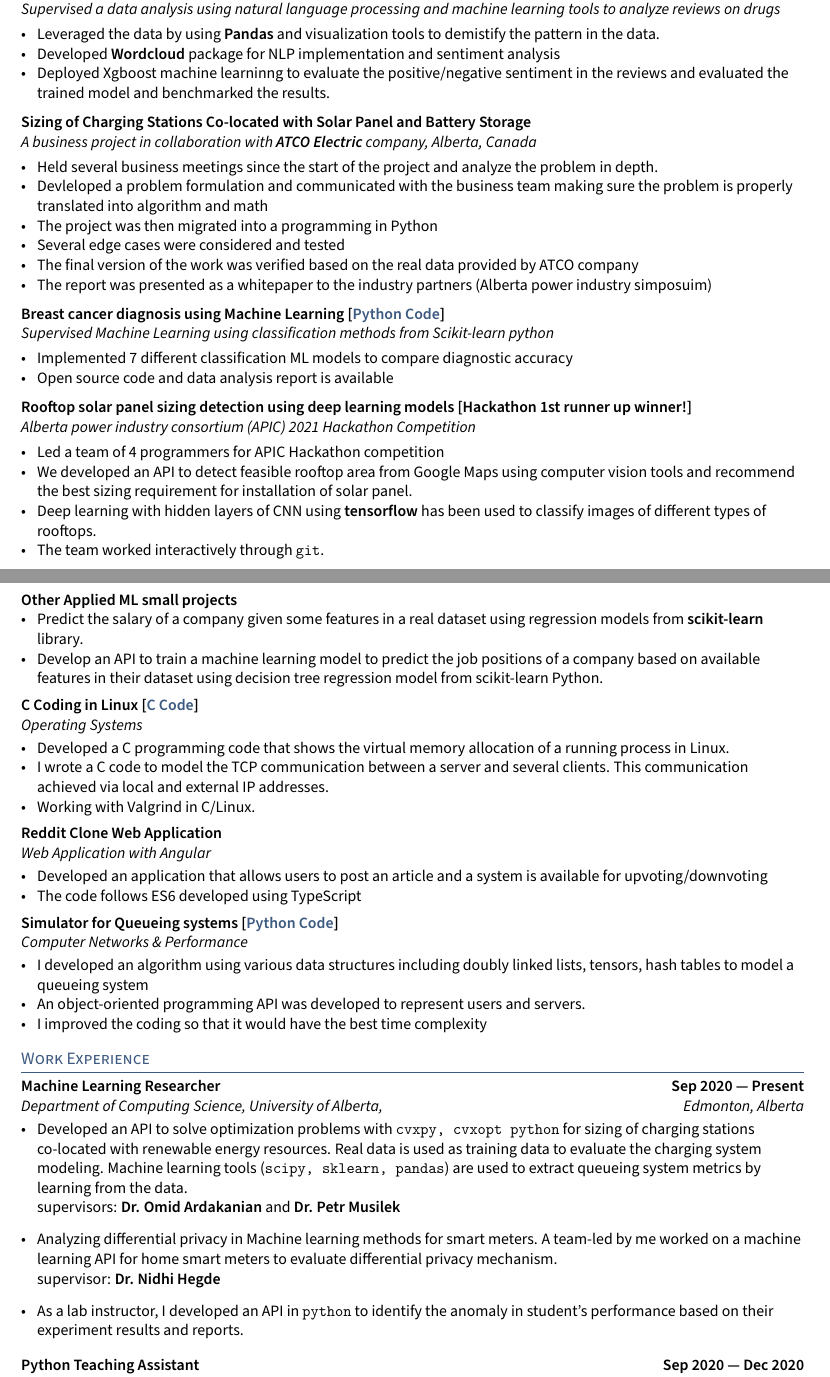
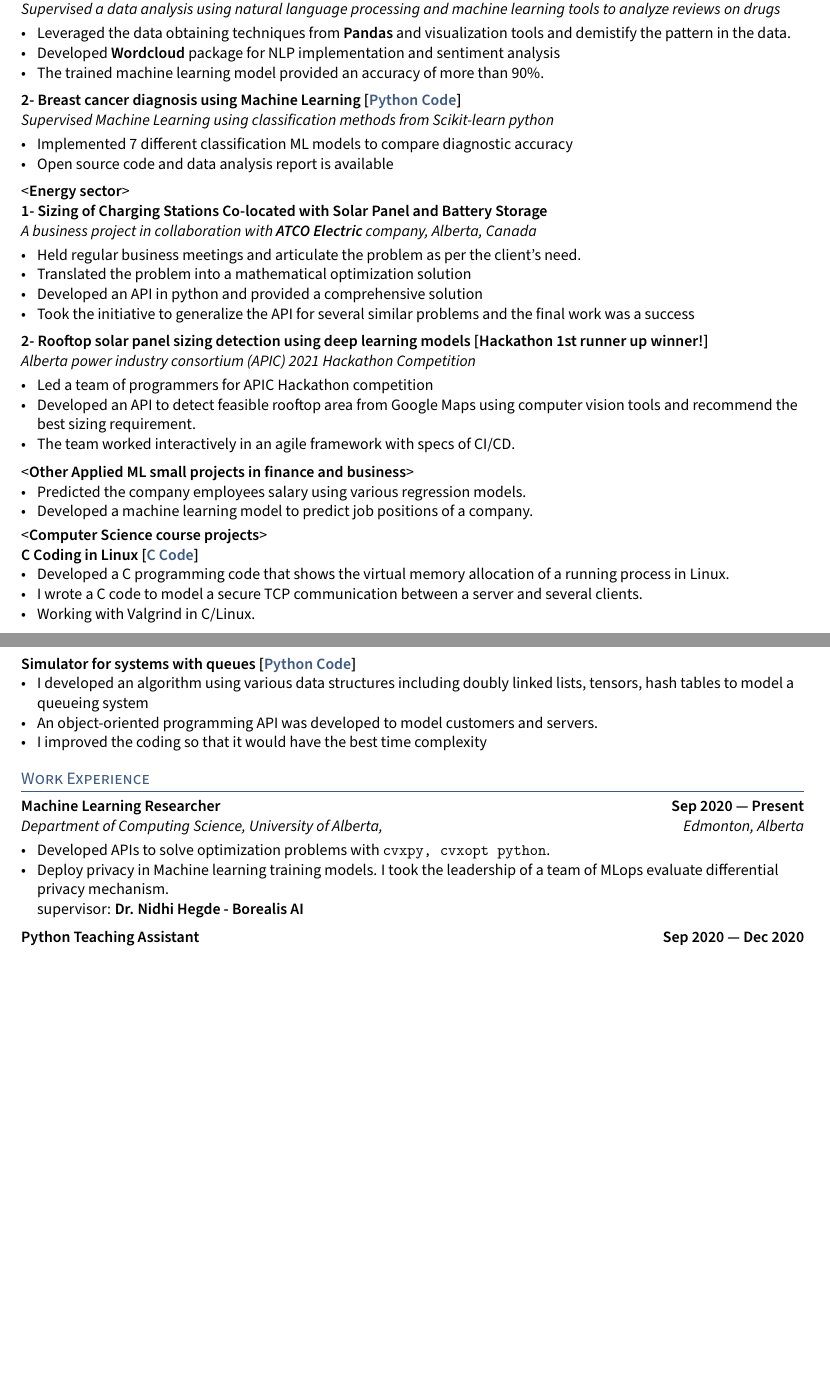
Before and after one commit to Hadi2525/hadi2525.github.io, a LaTeX CV (CV/Rouhani_resume.tex): two parts of pages 1 and 2 of 4 before the commit and two parts of pages 1 and 2 of 3 after it, joined at a grey line, cut so that both start at the same text, the shorter picture padded with empty space. Compiled offline with pdfLaTeX.

Commit message:
my CV update

```diff
--- a/CV/Rouhani_resume.tex
+++ b/CV/Rouhani_resume.tex
@@ -18,7 +18,7 @@
 %====================
 \author{Hadi Rohani} % Name Here
 \def\phone{(587)566-5117}
-\def\city{Department of Computing Science, University of Alberta, Edmonton, Alberta}
+\def\city{Department of Computing Science, University of Alberta, Edmonton, AB}
 \def\email{rouhani@ualberta.ca}
 \def\Web{hadi2525.github.io}
 % \def \LinkedIn{linkedin.com/in/hrohani} % linkedin.com/in/______
@@ -78,62 +78,55 @@
+	\subsection{1- Pharmaceutical Drug review - A machine learning \& data analysis~[\href{https://github.com/Hadi2525/applied_ML/blob/master/Pharma/drug_model.ipynb}{Python Code}]}
 	\subtext{Supervised a data analysis using natural language processing and machine learning tools to analyze reviews on drugs}
 	\begin{zitemize}
-		\item Leveraged the data by using \textbf{Pandas} and visualization tools to demistify the pattern in the data.
+		\item Leveraged the data obtaining techniques from \textbf{Pandas} and visualization tools and demistify the pattern in the data.
 		\item Developed \textbf{Wordcloud} package for NLP implementation and sentiment analysis
-		\item Deployed Xgboost machine learninng to evaluate the positive/negative sentiment in the reviews and evaluated the  trained model and benchmarked the results.
+		\item The trained machine learning model provided an accuracy of more than 90\%.
 	\end{zitemize}
+
+	\subsection{2- Breast cancer diagnosis using Machine Learning~[\href{https://github.com/Hadi2525/applied_ML/blob/master/Breast_cancer_ML/BC_ML.ipynb}{Python Code}]}
+	\subtext{Supervised Machine Learning using classification methods from Scikit-learn python}
+	\begin{zitemize}
+		\item Implemented 7 different classification ML models to compare diagnostic accuracy
+		\item Open source code and data analysis report is available
+	\end{zitemize}
+
+	<\textbf{Energy sector}>
+	\subsection{1- Sizing of Charging Stations Co-located with Solar Panel and Battery Storage}
+\subtext{A business project in collaboration with \textbf{ATCO Electric }company, Alberta, Canada}
+\begin{zitemize}
+	\item Held regular business meetings and articulate the problem as per the client's need.
+	\item Translated the problem into a mathematical optimization solution
+	\item Developed an API in python and provided a comprehensive solution
+	\item Took the initiative to generalize the API for several similar problems and the final work was a success
+\end{zitemize}
 
 
 
-	\subsection{Sizing of Charging Stations Co-located with Solar Panel and Battery Storage}
-\subtext{A business project in collaboration with \textbf{ATCO Electric }company, Alberta, Canada}
+\subsection{2- Rooftop solar panel sizing detection using deep learning models~[Hackathon 1st runner up winner!]}
+\subtext{Alberta power industry consortium (APIC) 2021 Hackathon Competition}
 \begin{zitemize}
-	\item Held several business meetings since the start of the project and analyze the problem in depth.
-	\item Devleloped a problem formulation and communicated with the business team making sure the problem is properly translated into algorithm and math
-	\item The project was then migrated into a programming in Python
-	\item Several edge cases were considered and tested
-	\item The final version of the work was verified based on the real data provided by ATCO company
-	\item The report was presented as a whitepaper to the industry partners (Alberta power industry simposuim)
+ \item Led a team of programmers for APIC Hackathon competition
+	\item Developed an API to detect feasible rooftop area from Google Maps using computer vision tools and recommend the best sizing requirement.
+	\item The team worked interactively in an agile framework with specs of CI/CD.
 \end{zitemize}
 
-
-\subsection{Breast cancer diagnosis using Machine Learning~[\href{https://github.com/Hadi2525/applied_ML/blob/master/Breast_cancer_ML/BC_ML.ipynb}{Python Code}]}
-\subtext{Supervised Machine Learning using classification methods from Scikit-learn python}
+<\textbf{Other Applied ML small projects in finance and business}>\vspace{-0.75em}
 \begin{zitemize}
-	\item Implemented 7 different classification ML models to compare diagnostic accuracy
-	\item Open source code and data analysis report is available
+	\item Predicted the company employees salary using various regression models.
+	\item Developed a machine learning model to predict job positions of a company.
 \end{zitemize}
-\subsection{Rooftop solar panel sizing detection using deep learning models~[Hackathon 1st runner up winner!]}
-\subtext{Alberta power industry consortium (APIC) 2021 Hackathon Competition}
+<\textbf{Computer Science course projects}>
+\subsection{C Coding in Linux~[\href{https://github.com/Hadi2525/vmemory_maps}{C Code}]}
 \begin{zitemize}
- \item Led a team of 4 programmers for APIC Hackathon competition
-	\item We developed an API to detect feasible rooftop area from Google Maps using computer vision tools and recommend the best sizing requirement for installation of solar panel.
-	\item Deep learning with hidden layers of CNN using \textbf{tensorflow} has been used to classify images of different types of rooftops.
-	\item The team worked interactively through \texttt{git}.
-\end{zitemize}
-\subsection{Other Applied ML small projects}
-\begin{zitemize}
-	\item Predict the salary of a company given some features in a real dataset using regression models from \textbf{scikit-learn} library.
-	\item Develop an API to train a machine learning model to predict the job positions of a company based on available features in their dataset using decision tree regression model from scikit-learn Python.
+	\item Developed a C programming code that shows the virtual memory allocation of a running process in Linux.
+	\item I wrote a C code to model a secure TCP communication between a server and several clients.
+	\item Working with Valgrind in C/Linux.
 \end{zitemize}
 
-\subsection{C Coding in Linux~[\href{https://github.com/Hadi2525/vmemory_maps}{C Code}]}
-\subtext{Operating Systems}
-\begin{zitemize}
-	\item Developed a C programming code that shows the virtual memory allocation of a running process in Linux.
-	\item I wrote a C code to model the TCP communication between a server and several clients. This communication achieved via local and external IP addresses.
-	\item Working with Valgrind in C/Linux.
-\end{zitemize}
-\subsection{Reddit Clone Web Application}
-\subtext{Web Application with Angular}
-\begin{zitemize}
-	\item Developed an application that allows users to post an article and a system is available for upvoting/downvoting
-	\item The code follows ES6 developed using TypeScript
-\end{zitemize}
-\subsection{Simulator for Queueing systems [\href{https://github.com/Hadi2525/queueing_theory}{Python Code}]}
-\subtext{Computer Networks \& Performance}
+\subsection{Simulator for systems with queues [\href{https://github.com/Hadi2525/queueing_theory}{Python Code}]}
 \begin{zitemize}
 	\item I developed an algorithm using various data structures including doubly linked lists, tensors, hash tables to model a queueing system
-	\item An object-oriented programming API was developed to represent users and servers.
+	\item An object-oriented programming API was developed to model customers and servers.
 	\item I improved the coding so that it would have the best time complexity
 \end{zitemize}
 
@@ -141,16 +134,12 @@
 \section{Work Experience}
 \subsection{{Machine Learning Researcher \hfill Sep 2020 --- Present}}
 \subtext{Department of Computing Science, University of Alberta, \hfill Edmonton, Alberta}
-\begin{itemize}
-	\item Developed an API to solve optimization problems with \texttt{cvxpy, cvxopt python} for sizing of charging stations co-located with renewable energy resources. Real data is used as training data to evaluate the charging system modeling. Machine learning tools (\texttt{scipy, sklearn, pandas}) are used to extract queueing system metrics by learning from  the data.\\
-	supervisors: \textbf{Dr. Omid Ardakanian} and \textbf{Dr. Petr Musilek}
-	\item Analyzing differential privacy in Machine learning methods for smart meters. A team-led by me worked on a machine learning API for home smart meters to evaluate differential privacy mechanism.\\
-	supervisor: \textbf{Dr. Nidhi Hegde}
-
-
-
-	\item As a lab instructor, I developed an API in \texttt{python} to identify the anomaly in student's performance based on their experiment results and reports.
-\end{itemize}
+\begin{zitemize}
+	\item Developed APIs to solve optimization problems with \texttt{cvxpy, cvxopt python}.\\
+%	supervisors: \textbf{Dr. Omid Ardakanian} and \textbf{Dr. Petr Musilek}
+	\item Deploy privacy in Machine learning training models. I took the leadership of a team of MLops evaluate differential privacy mechanism.\\
+	supervisor: \textbf{Dr. Nidhi Hegde - Borealis AI}
+	\end{zitemize}
 
 \subsection{{Python Teaching Assistant\hfill Sep 2020 --- Dec 2020}}
 \subtext{Department of Computing Science, University of Alberta, \hfill Edmonton, Alberta}
@@ -181 +161,0 @@
-	\item I developed an API in MS Excel to verify that running experiments on transformers follow all standards.
```
Also changed, not shown: CV/Rouhani_resume.pdf, CV/Rouhani_resume.tex (64 more changed lines), 4 other files.
